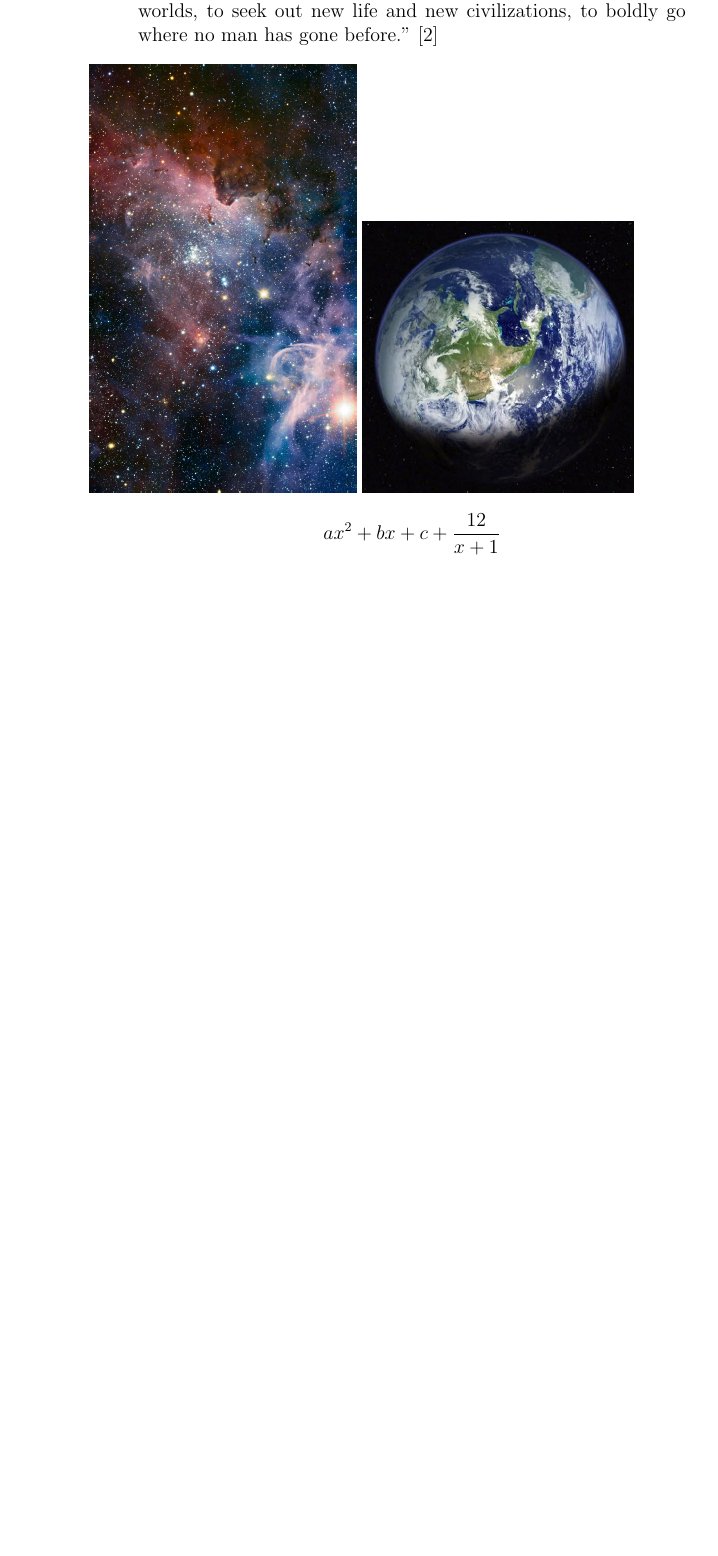
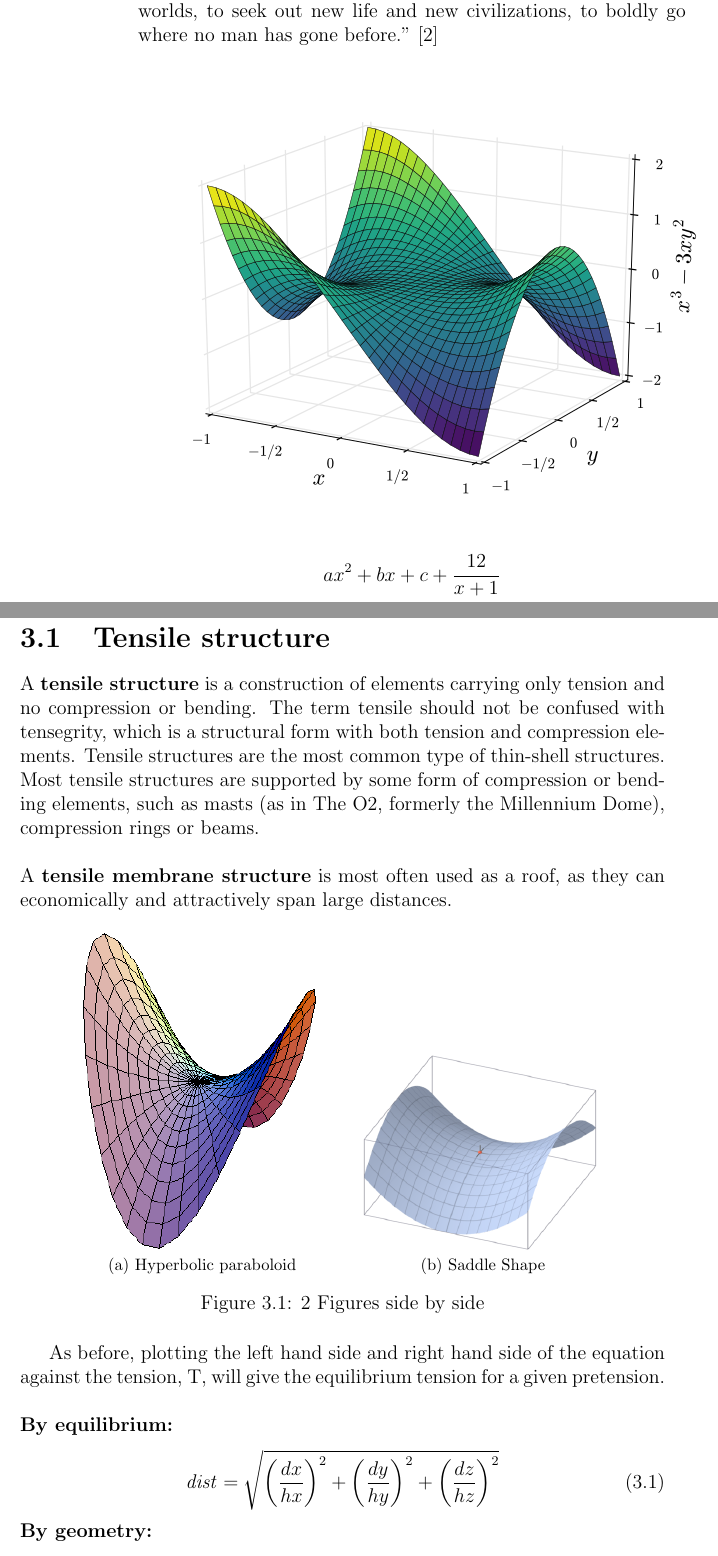
Before and after one commit to darktX/Latex, a LaTeX thesis (Projekt.tex): part of page 12 of 15 before the commit and two parts of pages 12 and 13 of 17 after it, the two joined at a grey line, cut so that both start at the same text, the shorter picture padded with empty space. Compiled offline with pdfLaTeX.

Commit message:
new files

```diff
--- a/Projekt.tex
+++ b/Projekt.tex
@@ -1,4 +1,5 @@
 \documentclass[openany,a4paper,12pt]{book}
+\usepackage{subfig}
 \usepackage{graphicx}
 \usepackage{amsmath}
 \usepackage{amssymb}
@@ -6,6 +7,7 @@
 \usepackage{float}
 \restylefloat{table}
 \usepackage{multirow}
+\usepackage{wrapfig}
 %\setlength{\textwidth}{+11cm}
 \title{The Triangulation of Titling Data in Non-Linear Gaussian Fashion via $\rho$ Series}
 \date{October 31, 2014}
@@ -237,6 +243,31 @@ This is the final chapter
 \begin{quotation}
 "Space: \cite{greenwade93:1} the final frontier. These are the voyages of the starship Enterprise. Its five-year mission: to explore strange new worlds, to seek out new life and new civilizations, to boldly go where no man has gone before." \cite{AbedonHymanThomas03:4}
 \end{quotation}
-\includegraphics[angle=90,scale=0.3]{picture3.jpg}
-\includegraphics[angle=90,scale=0.3]{picture4.jpg}
+\begin{center}
+\includegraphics[angle=0,scale=0.6]{picture4.png}
+\end{center}
+
 $$ax^2+bx+c+\dfrac{12}{x+1}$$
+\section{Tensile structure}
+A \textbf{tensile structure} is a construction of elements carrying only tension and no compression or bending. The term tensile should not be confused with tensegrity, which is a structural form with both tension and compression elements. Tensile structures are the most common type of thin-shell structures.
+\newline
+Most tensile structures are supported by some form of compression or bending elements, such as masts (as in The O2, formerly the Millennium Dome), compression rings or beams.
+\newline \newline
+A \textbf{tensile membrane structure} is most often used as a roof, as they can economically and attractively span large distances.
+\begin{figure}[H]
+    \centering
+    \subfloat[Hyperbolic paraboloid]{{\includegraphics[width=5cm]{picture5.png} }}
+    \qquad
+    \subfloat[Saddle Shape]{{\includegraphics[width=5cm]{picture6.png} }}
+    \caption{2 Figures side by side}
+\end{figure}
+As before, plotting the left hand side and right hand side of the equation against the tension, T, will give the equilibrium tension for a given pretension.
+\newline \newline
+\textbf{By equilibrium:}
+\begin{equation}
+\mathit{dist} = \sqrt{\left(\dfrac{dx}{hx}\right)^2 + \left(\dfrac{dy}{hy}\right)^2 + \left(\dfrac{dz}{hz}\right)^2}
+\end{equation}
+\textbf{By geometry:}
+\begin{equation}
+L_0+\frac{L_0(T-T_0)}{EA}=\sqrt{S^2+4\bigg(\frac{W(L_0+\frac{L_0(T-T_0)}{EA}}{4T}\bigg)}
+\end{equation}
```
Also changed, not shown: Projekt.bbl, Projekt.pdf, picture4.jpg (deleted), picture4.png (added), picture5.png (added), picture6.png (added), picture7.png (added), picture8.png (added), Projekt.tex (20 more changed lines), 8 other files.
